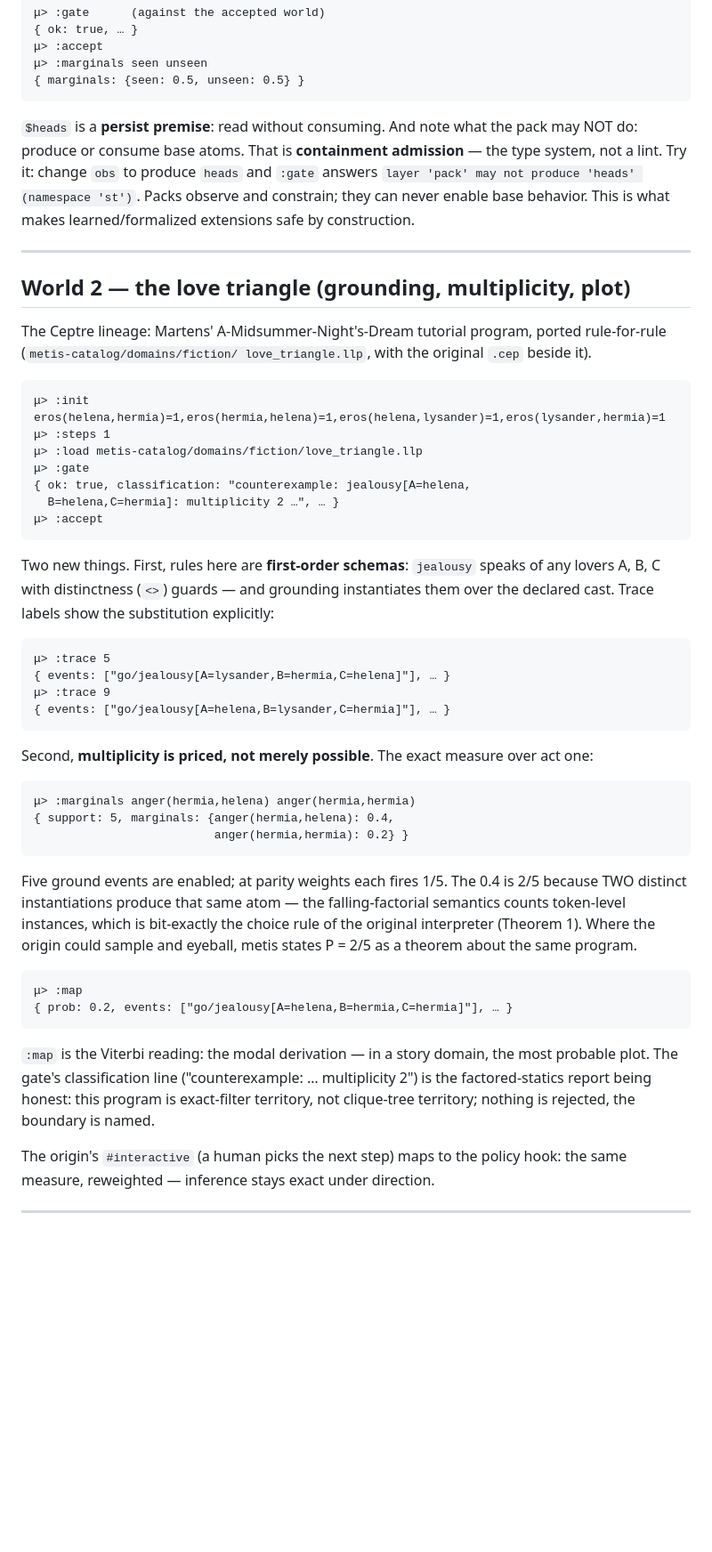
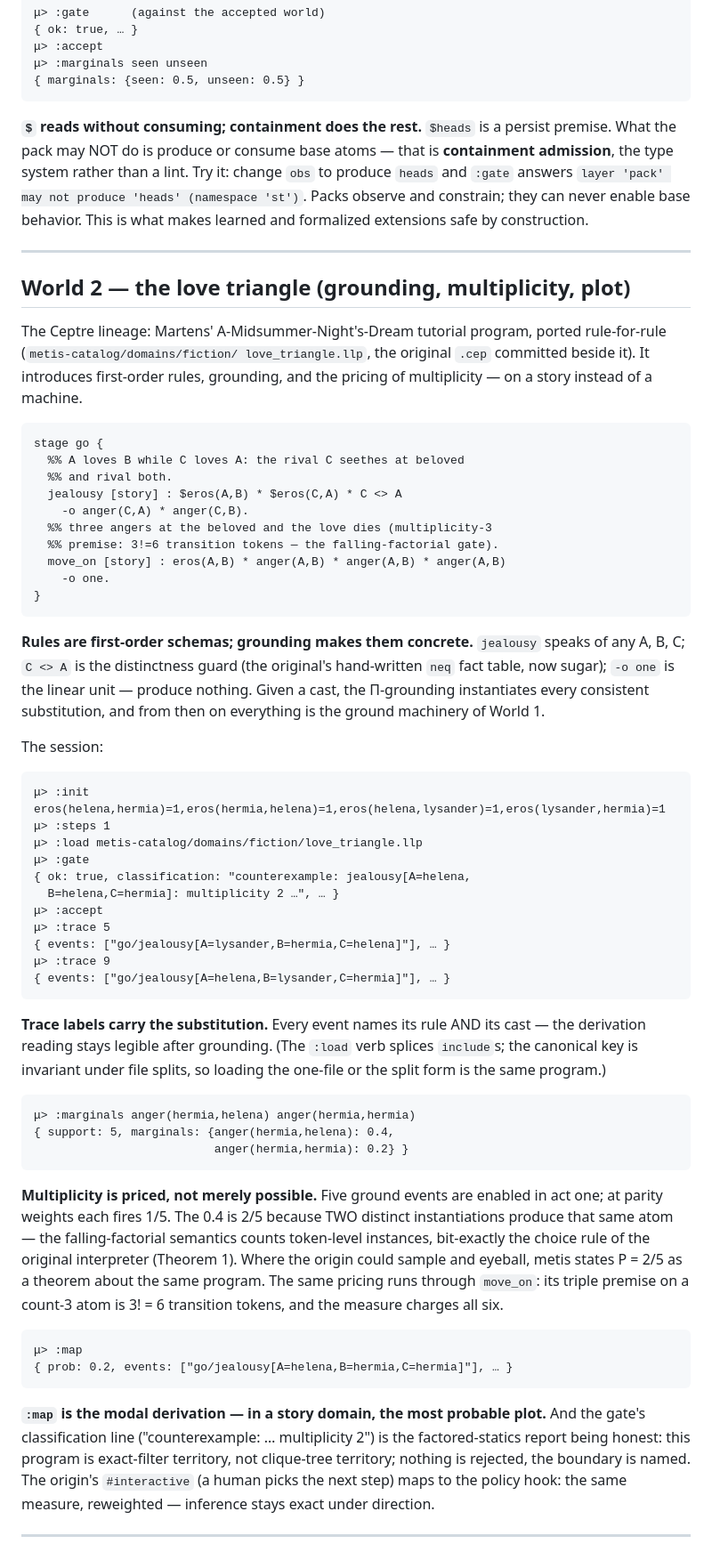
Before and after one commit to metis-lang-dev/metis-loop, a Markdown page: docs/TUTORIAL.md, the part around one of its changes. Shown at 89% size. GitHub-like rendering; blank space fills up the shorter version.

```diff
--- a/docs/TUTORIAL.md
+++ b/docs/TUTORIAL.md
@@ -112,13 +117,14 @@ them: that is the denotational reading.
     μ> :marginals seen unseen
     { marginals: {seen: 0.5, unseen: 0.5} }
 
-`$heads` is a **persist premise**: read without consuming. And note
-what the pack may NOT do: produce or consume base atoms. That is
-**containment admission** — the type system, not a lint. Try it:
-change `obs` to produce `heads` and `:gate` answers
-`layer 'pack' may not produce 'heads' (namespace 'st')`. Packs
-observe and constrain; they can never enable base behavior. This is
-what makes learned/formalized extensions safe by construction.
+**`$` reads without consuming; containment does the rest.**
+`$heads` is a persist premise. What the pack may NOT do is produce
+or consume base atoms — that is **containment admission**, the type
+system rather than a lint. Try it: change `obs` to produce `heads`
+and `:gate` answers `layer 'pack' may not produce 'heads'
+(namespace 'st')`. Packs observe and constrain; they can never
+enable base behavior. This is what makes learned and formalized
+extensions safe by construction.
 
 ---
 
@@ -126,7 +132,29 @@ what makes learned/formalized extensions safe by construction.
 
 The Ceptre lineage: Martens' A-Midsummer-Night's-Dream tutorial
 program, ported rule-for-rule (`metis-catalog/domains/fiction/
-love_triangle.llp`, with the original `.cep` beside it).
+love_triangle.llp`, the original `.cep` committed beside it). It
+introduces first-order rules, grounding, and the pricing of
+multiplicity — on a story instead of a machine.
+
+    stage go {
+      %% A loves B while C loves A: the rival C seethes at beloved
+      %% and rival both.
+      jealousy [story] : $eros(A,B) * $eros(C,A) * C <> A
+        -o anger(C,A) * anger(C,B).
+      %% three angers at the beloved and the love dies (multiplicity-3
+      %% premise: 3!=6 transition tokens — the falling-factorial gate).
+      move_on [story] : eros(A,B) * anger(A,B) * anger(A,B) * anger(A,B)
+        -o one.
+    }
+
+**Rules are first-order schemas; grounding makes them concrete.**
+`jealousy` speaks of any A, B, C; `C <> A` is the distinctness
+guard (the original's hand-written `neq` fact table, now sugar);
+`-o one` is the linear unit — produce nothing. Given a cast, the
+Π-grounding instantiates every consistent substitution, and from
+then on everything is the ground machinery of World 1.
+
+The session:
 
     μ> :init eros(helena,hermia)=1,eros(hermia,helena)=1,eros(helena,lysander)=1,eros(lysander,hermia)=1
     μ> :steps 1
@@ -135,40 +163,39 @@ love_triangle.llp`, with the original `.cep` beside it).
     { ok: true, classification: "counterexample: jealousy[A=helena,
       B=helena,C=hermia]: multiplicity 2 …", … }
     μ> :accept
-
-Two new things. First, rules here are **first-order schemas**:
-`jealousy` speaks of any lovers A, B, C with distinctness (`<>`)
-guards — and grounding instantiates them over the declared cast.
-Trace labels show the substitution explicitly:
-
     μ> :trace 5
     { events: ["go/jealousy[A=lysander,B=hermia,C=helena]"], … }
     μ> :trace 9
     { events: ["go/jealousy[A=helena,B=lysander,C=hermia]"], … }
 
-Second, **multiplicity is priced, not merely possible**. The exact
-measure over act one:
+**Trace labels carry the substitution.** Every event names its rule
+AND its cast — the derivation reading stays legible after
+grounding. (The `:load` verb splices `include`s; the canonical key
+is invariant under file splits, so loading the one-file or the
+split form is the same program.)
 
     μ> :marginals anger(hermia,helena) anger(hermia,hermia)
     { support: 5, marginals: {anger(hermia,helena): 0.4,
                               anger(hermia,hermia): 0.2} }
 
-Five ground events are enabled; at parity weights each fires 1/5.
-The 0.4 is 2/5 because TWO distinct instantiations produce that
-same atom — the falling-factorial semantics counts token-level
-instances, which is bit-exactly the choice rule of the original
-interpreter (Theorem 1). Where the origin could sample and eyeball,
-metis states P = 2/5 as a theorem about the same program.
+**Multiplicity is priced, not merely possible.** Five ground events
+are enabled in act one; at parity weights each fires 1/5. The 0.4
+is 2/5 because TWO distinct instantiations produce that same atom —
+the falling-factorial semantics counts token-level instances,
+bit-exactly the choice rule of the original interpreter (Theorem 1).
+Where the origin could sample and eyeball, metis states P = 2/5 as
+a theorem about the same program. The same pricing runs through
+`move_on`: its triple premise on a count-3 atom is 3! = 6
+transition tokens, and the measure charges all six.
 
     μ> :map
     { prob: 0.2, events: ["go/jealousy[A=helena,B=hermia,C=hermia]"], … }
 
-`:map` is the Viterbi reading: the modal derivation — in a story
-domain, the most probable plot. The gate's classification line
+**`:map` is the modal derivation — in a story domain, the most
+probable plot.** And the gate's classification line
 ("counterexample: … multiplicity 2") is the factored-statics report
 being honest: this program is exact-filter territory, not
 clique-tree territory; nothing is rejected, the boundary is named.
-
 The origin's `#interactive` (a human picks the next step) maps to
 the policy hook: the same measure, reweighted — inference stays
 exact under direction.
```
Also changed, not shown: other parts of docs/TUTORIAL.md (+61 -33 lines).
